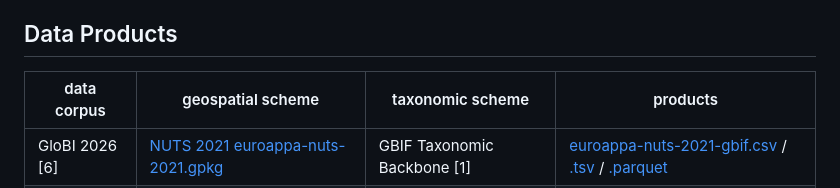
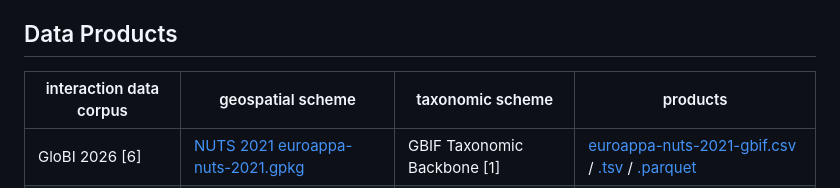
Before and after one commit to euroappa/euroappa.github.io, a Markdown page: p2/README.md, the part around the change. Rendered like a GitHub page.

Commit message:
update column header

```diff
--- a/p2/README.md
+++ b/p2/README.md
@@ -162,7 +162,7 @@ P2.F7. data products (csv files) are compatible with Excel and Google Sheet etc.
 
 ## Data Products
 
- data corpus | geospatial scheme | taxonomic scheme | products |
+ interaction data corpus | geospatial scheme | taxonomic scheme | products |
  --- | --- | --- | ---
  GloBI 2026 [6] | [NUTS 2021](https://ec.europa.eu/eurostat/web/gisco/geodata/statistical-units/territorial-units-statistics ) [euroappa-nuts-2021.gpkg](https://github.com/euroappa/euroappa.github.io/releases/download/euroappa.p2/euroappa-nuts-2021.gpkg) | GBIF Taxonomic Backbone [1] | [euroappa-nuts-2021-gbif.csv](https://github.com/euroappa/euroappa.github.io/releases/download/euroappa.p2/euroappa-nuts-2021-gbif.csv) / [.tsv](https://github.com/euroappa/euroappa.github.io/releases/download/euroappa.p2/euroappa-nuts-2021-gbif.tsv) / [.parquet](https://github.com/euroappa/euroappa.github.io/releases/download/euroappa.p2/euroappa-nuts-2021-gbif.parquet)
  GloBI 2026 [6] | [CNTR 2024](https://ec.europa.eu/eurostat/web/gisco/geodata/administrative-units/countries) [euroappa-cntr-2024.gpkg](https://github.com/euroappa/euroappa.github.io/releases/download/euroappa.p2/euroappa-cntr-2024.gpkg) | GBIF Taxonomic Backbone [1] | [euroappa-cntr-2024-gbif.csv](https://github.com/euroappa/euroappa.github.io/releases/download/euroappa.p2/euroappa-cntr-2024-gbif.csv) / [.tsv](https://github.com/euroappa/euroappa.github.io/releases/download/euroappa.p2/euroappa-cntr-2024-gbif.tsv) / [.parquet](dist/euroappa-cntr-2024-gbif.tsv)
```
